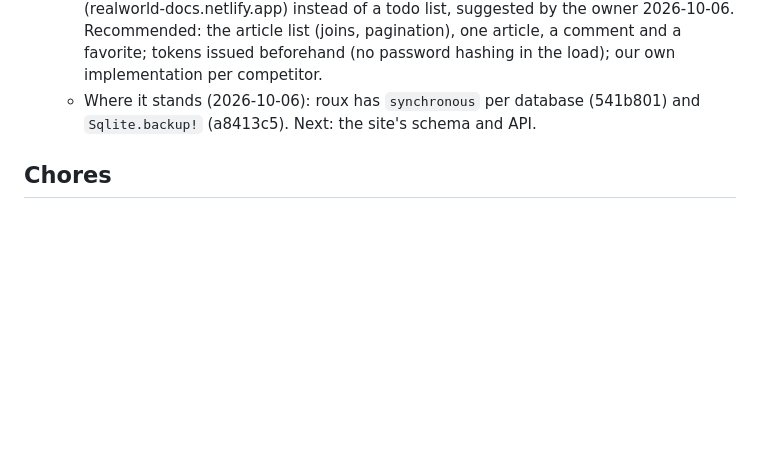
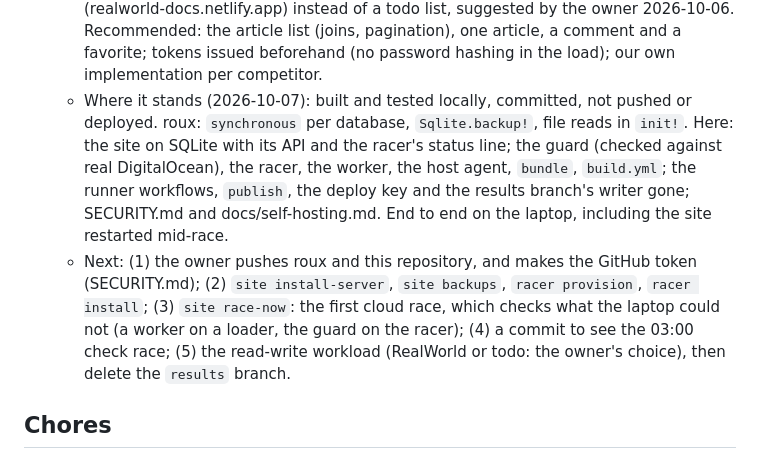
Before and after one commit to Eldhus/fourneau-dragrace, a Markdown page: TODO.md, the part around the change. GitHub-like rendering; blank space fills up the shorter version.

Commit message:
TODO: self-hosting, where it stands

```diff
--- a/TODO.md
+++ b/TODO.md
@@ -94,9 +94,21 @@
      (joins, pagination), one article, a comment and a favorite; tokens
      issued beforehand (no password hashing in the load); our own
      implementation per competitor.
-   - Where it stands (2026-10-06): roux has `synchronous` per database
-     (541b801) and `Sqlite.backup!` (a8413c5). Next: the site's schema
-     and API.
+   - Where it stands (2026-10-07): built and tested locally, committed,
+     not pushed or deployed. roux: `synchronous` per database, `Sqlite.backup!`,
+     file reads in `init!`. Here: the site on SQLite with its API and the
+     racer's status line; the guard (checked against real DigitalOcean),
+     the racer, the worker, the host agent, `bundle`, `build.yml`; the
+     runner workflows, `publish`, the deploy key and the results branch's
+     writer gone; SECURITY.md and docs/self-hosting.md. End to end on the
+     laptop, including the site restarted mid-race.
+   - Next: (1) the owner pushes roux and this repository, and makes the
+     GitHub token (SECURITY.md); (2) `site install-server`, `site backups`,
+     `racer provision`, `racer install`; (3) `site race-now`: the first
+     cloud race, which checks what the laptop could not (a worker on a
+     loader, the guard on the racer); (4) a commit to see the 03:00 check
+     race; (5) the read-write workload (RealWorld or todo: the owner's
+     choice), then delete the `results` branch.
 
 ## Chores
 
```
